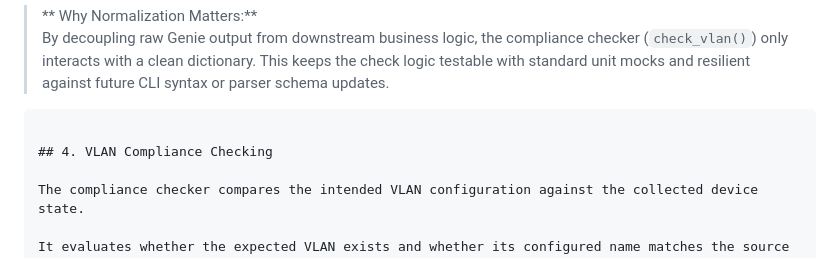
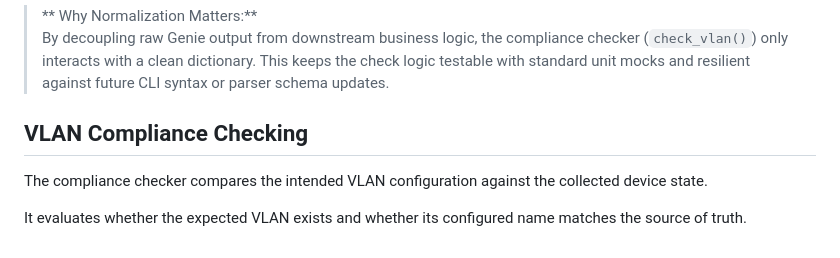
Before and after one commit to richardpateau/network-automation-engine, a Markdown page: Feature Execution Walkthrough/vlans/README.md, the part around the change. GitHub-like rendering.

Commit message:
“README”

````diff
--- a/Feature Execution Walkthrough/vlans/README.md
+++ b/Feature Execution Walkthrough/vlans/README.md
@@ -204,9 +204,8 @@ Once processed by `build_vlan()`, the switch's live operational state is formatt
 
 > ** Why Normalization Matters:**
 > By decoupling raw Genie output from downstream business logic, the compliance checker (`check_vlan()`) only interacts with a clean dictionary. This keeps the check logic testable with standard unit mocks and resilient against future CLI syntax or parser schema updates.
-```
 
-## 4. VLAN Compliance Checking
+## VLAN Compliance Checking
 
 The compliance checker compares the intended VLAN configuration against the collected device state.
 
````
